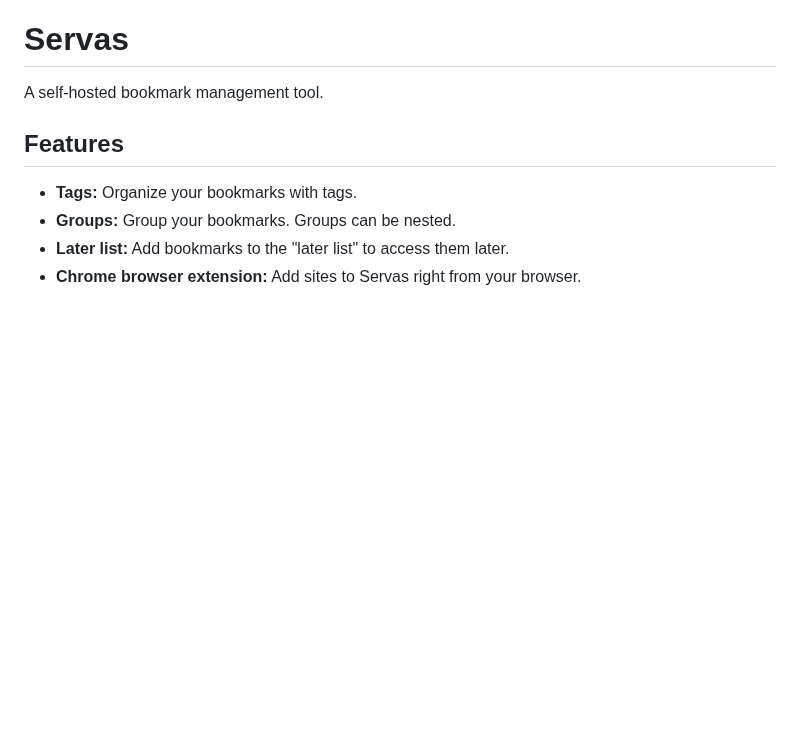
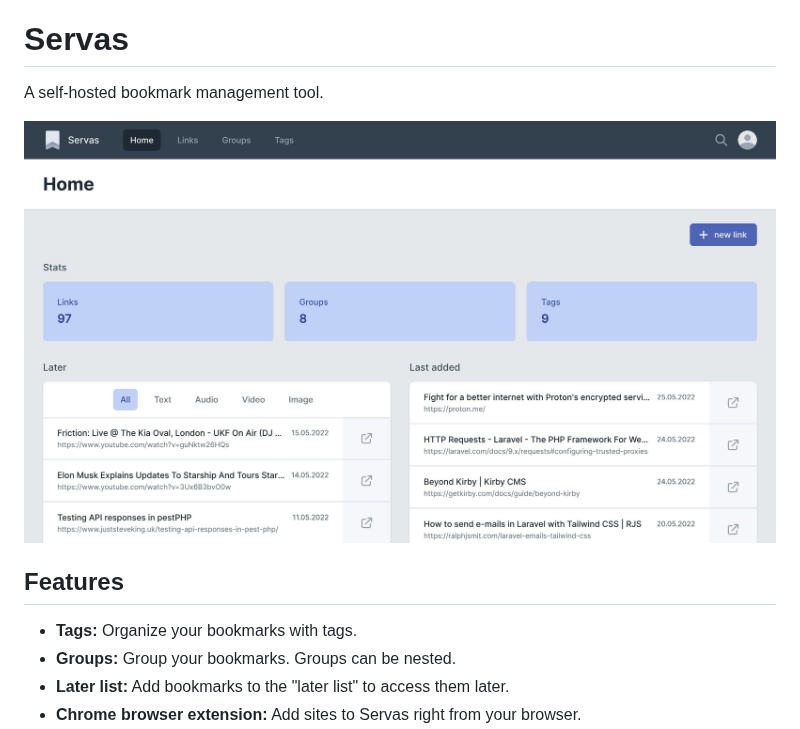
Before and after one commit to beromir/Servas, a Markdown page: README.md, the part around one of its changes. Rendered like a GitHub page; pictures changed too: docs/images/home.jpg (added); blank space fills up the shorter version.

```diff
--- a/README.md
+++ b/README.md
@@ -1,5 +1,7 @@
 # Servas
 A self-hosted bookmark management tool.
+
+![](./docs/images/home.jpg "Home view")
 
 ## Features
 - **Tags:** Organize your bookmarks with tags.
```
Also changed, not shown: other parts of README.md (+11 -0 lines), docs/images/command-palette.jpg (added), docs/images/groups.jpg (added), docs/images/links.jpg (added), docs/images/new-link.jpg (added), 1 other file.
